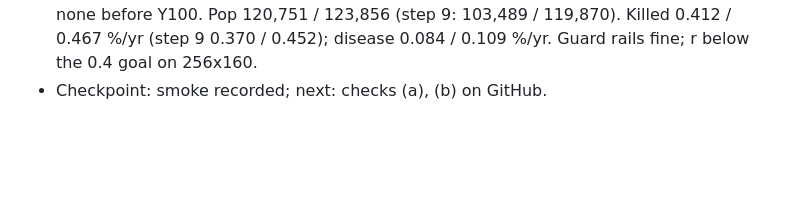
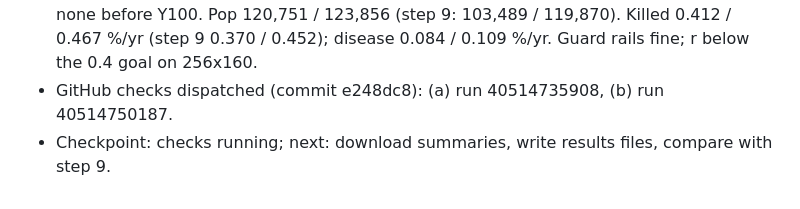
Before and after one commit to Macrolol/kindling, a Markdown page: docs/PROGRESS-inventions.md, the part around the change. Drawn GitHub-style; blank space fills up the shorter version.

Commit message:
Inventions step 10: checks dispatched

```diff
--- a/docs/PROGRESS-inventions.md
+++ b/docs/PROGRESS-inventions.md
@@ -594,4 +594,5 @@ Plan 4.4: no new item; records x pilotage keeps and teaches routes.
   6.8%, no hub); Gini 0.53 / 0.43. Crossings Y126 / Y188 (step 9: Y106 / Y187), none before
   Y100. Pop 120,751 / 123,856 (step 9: 103,489 / 119,870). Killed 0.412 / 0.467 %/yr (step 9
   0.370 / 0.452); disease 0.084 / 0.109 %/yr. Guard rails fine; r below the 0.4 goal on 256x160.
-- Checkpoint: smoke recorded; next: checks (a), (b) on GitHub.
+- GitHub checks dispatched (commit e248dc8): (a) run 40514735908, (b) run 40514750187.
+- Checkpoint: checks running; next: download summaries, write results files, compare with step 9.
```
